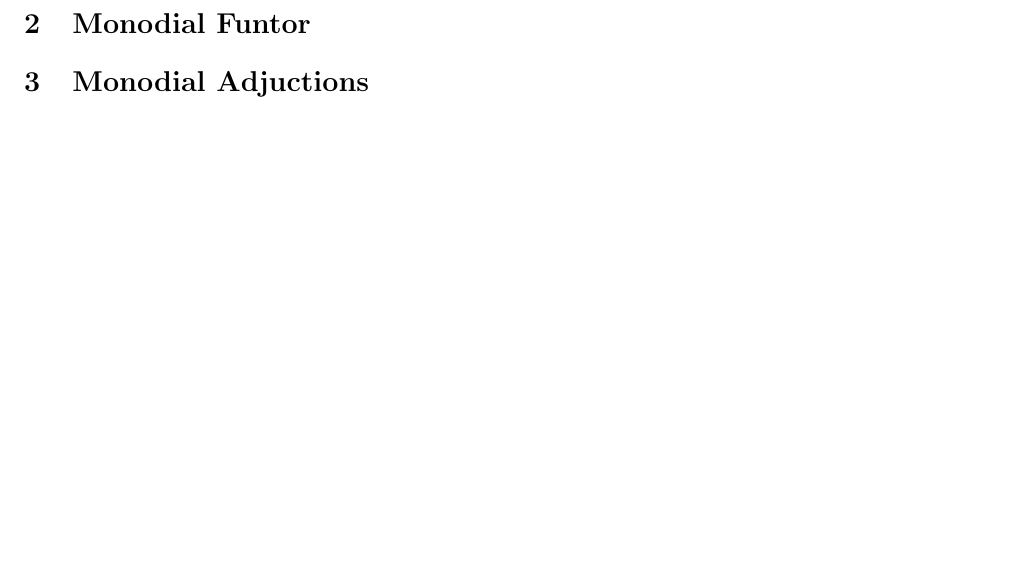
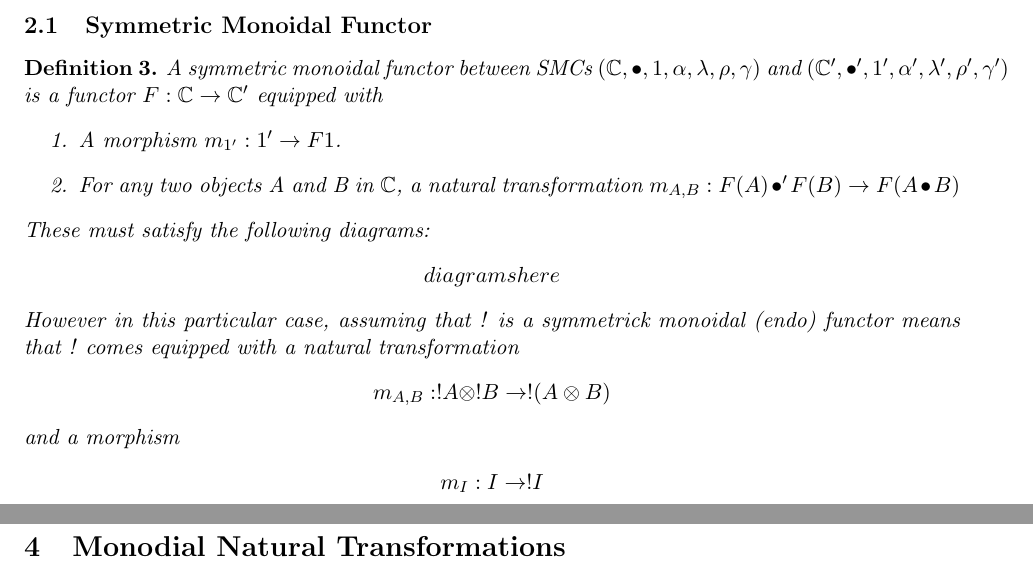
Before and after one commit to heades/monoidal-annex, a LaTeX document (main.tex, which reads Monodial_Functor.tex): part of page 4 of 4 before the commit and two parts of pages 5 and 6 of 6 after it, the two joined at a grey line, cut at the place of the change, the shorter picture padded with empty space. Compiled offline with pdfLaTeX.

Commit message:
start of functor def

```diff
--- /dev/null
+++ b/Monodial_Functor.tex
@@ -0,0 +1,32 @@
+\subsection{Symmetric Monoidal Functor}
+\label{subsec:symmetric_monoidal_functor}
+\begin{definition}
+    A symmetric monoidal functor between SMCs $(\mathbb{C},\bullet,1,\alpha,\lambda,\rho,\gamma)$ and
+    $(\mathbb{C}',\bullet',1',\alpha',\lambda',\rho',\gamma')$ is a functor $F:\mathbb{C} \rightarrow \mathbb{C}'$
+    equipped with
+    \begin{enumerate}
+        \item A morphism $m_{1'}: 1' \rightarrow F1$.
+        \item For any two objects A and B in $\mathbb{C}$, a natural transformation $m_{A,B}:F(A) \bullet 'F(B) \rightarrow F(A \bullet B)$
+    \end{enumerate}
+    These must satisfy the following diagrams:
+    \begin{center}
+        \begin{math}
+            \begin{array}{c}
+                diagrams here
+            \end{array}
+        \end{math}
+    \end{center}
+    However in this particular case, assuming that ! is a symmetrick monoidal (endo) functor means that ! comes equipped
+    with a natural transformation
+    \begin{center}
+        \begin{math}
+            m_{A,B}:!A \otimes !B \rightarrow !(A \otimes B)
+        \end{math}
+    \end{center}
+    and a morphism
+    \begin{center}
+        \begin{math}
+            m_I : I \rightarrow !I
+        \end{math}
+    \end{center}
+\end{definition}
--- a/main.tex
+++ b/main.tex
@@ -24,13 +24,14 @@
 \label{sec:monoidal_category}
 \include{Monoidal_Category}
 
-
-
-\section{Monodial Funtor}
+\section{Monodial Functor}
 \label{sec:monoidal_funtor}
+\include{Monodial_Functor}
 
 \section{Monodial Adjuctions}
 \label{sec:monodial_adjuctions}
 
+\section{Monodial Natural Transformations}
+\label{sec:monodial_natural_transformations}
 
 \end{document}
```
Also changed, not shown: main.pdf, 1 other file.
